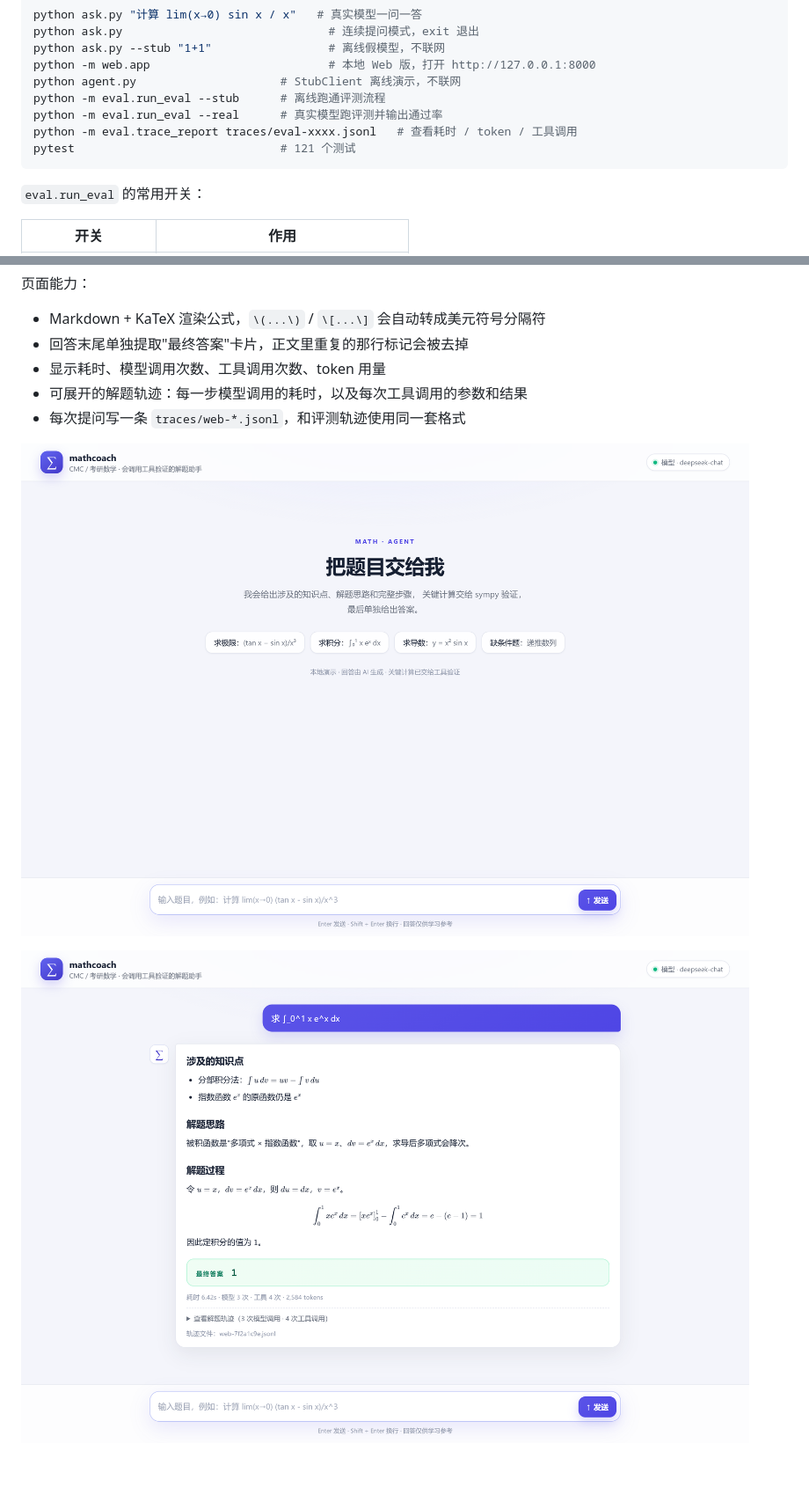
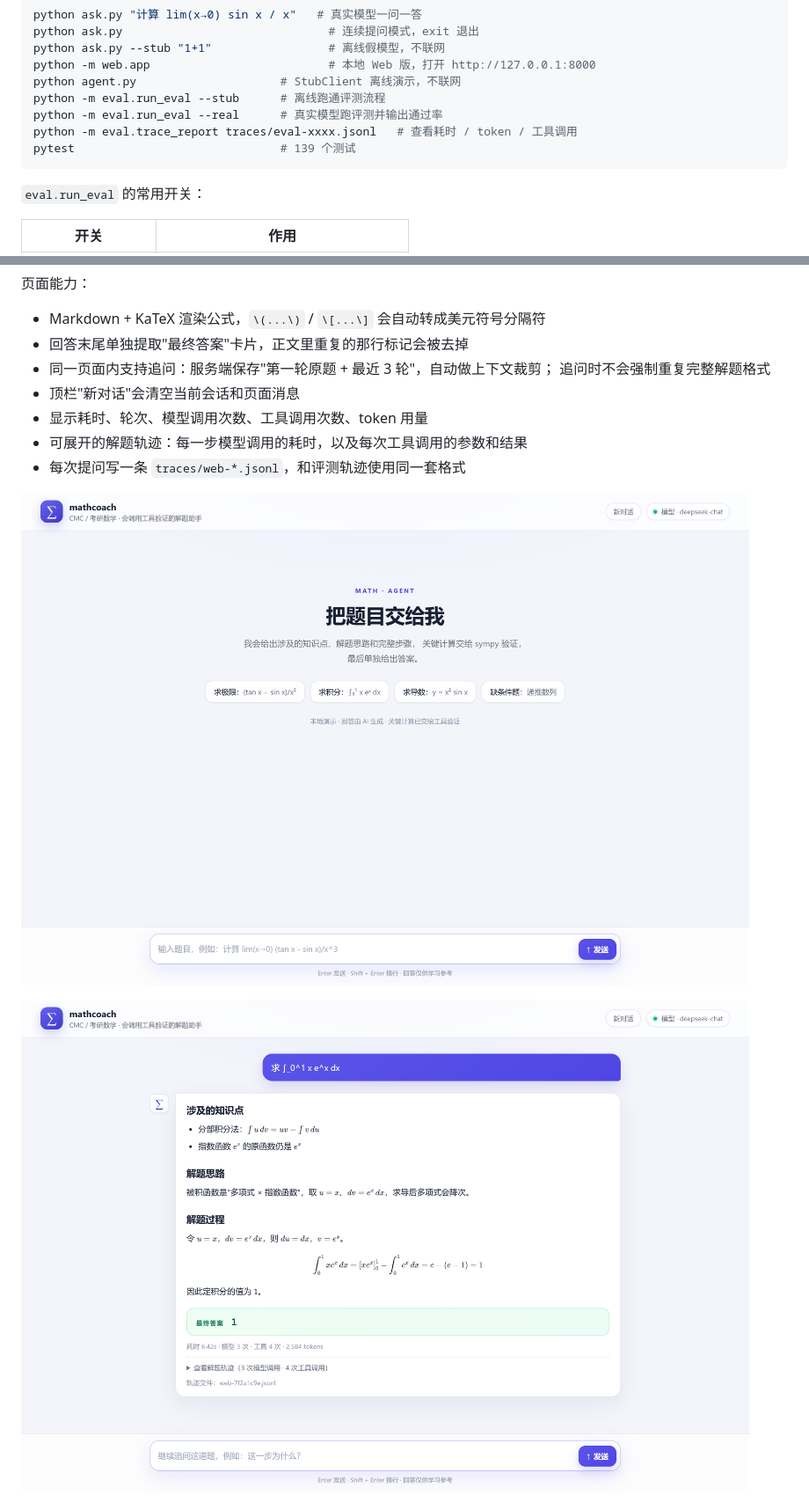
Before and after one commit to czy1202/mathcoach, a Markdown page: README.md, 2 parts joined by grey strips. Shown at 88% size. Rendered like a GitHub page; pictures changed too: docs/web-preview.png, docs/web-welcome.png; blank space fills up the shorter version.

````diff
--- a/README.md
+++ b/README.md
@@ -40,7 +40,7 @@ python agent.py                     # StubClient 离线演示，不联网
 python -m eval.run_eval --stub      # 离线跑通评测流程
 python -m eval.run_eval --real      # 真实模型跑评测并输出通过率
 python -m eval.trace_report traces/eval-xxxx.jsonl   # 查看耗时 / token / 工具调用
-pytest                              # 121 个测试
+pytest                              # 139 个测试
 ```
 
 `eval.run_eval` 的常用开关：
@@ -66,7 +66,10 @@ python -m web.app
 
 - Markdown + KaTeX 渲染公式，`\(...\)` / `\[...\]` 会自动转成美元符号分隔符
 - 回答末尾单独提取"最终答案"卡片，正文里重复的那行标记会被去掉
-- 显示耗时、模型调用次数、工具调用次数、token 用量
+- 同一页面内支持追问：服务端保存"第一轮原题 + 最近 3 轮"，自动做上下文裁剪；
+  追问时不会强制重复完整解题格式
+- 顶栏"新对话"会清空当前会话和页面消息
+- 显示耗时、轮次、模型调用次数、工具调用次数、token 用量
 - 可展开的解题轨迹：每一步模型调用的耗时，以及每次工具调用的参数和结果
 - 每次提问写一条 `traces/web-*.jsonl`，和评测轨迹使用同一套格式
 
````
Also changed, not shown: other parts of README.md (+18 -5 lines), docs/web-followup.png (added), 10 other files.
